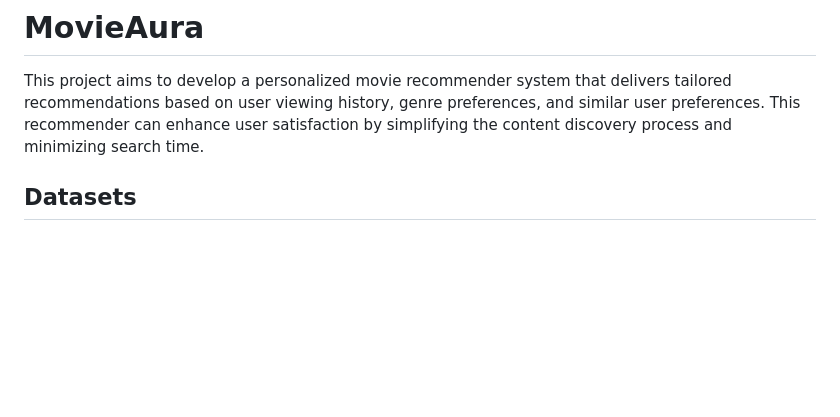
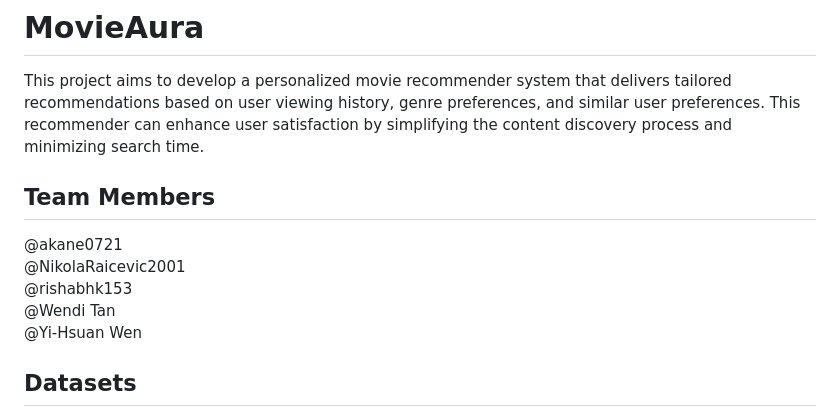
Before and after one commit to Akane0721/MovieAura---Movie-Recommender-System, a Markdown page: README.md, the part around the change. GitHub-like rendering; blank space fills up the shorter version.

```diff
--- a/README.md
+++ b/README.md
@@ -1,5 +1,12 @@
 # MovieAura
 This project aims to develop a personalized movie recommender system that delivers tailored recommendations based on user viewing history, genre preferences, and similar user preferences. This recommender can enhance user satisfaction by simplifying the content discovery process and minimizing search time.
+
+## Team Members
+@akane0721
+@NikolaRaicevic2001
+@rishabhk153
+@Wendi Tan
+@Yi-Hsuan Wen
 
 ## Datasets
 [Full TMDB Movies Dataset 2024](https://www.kaggle.com/datasets/asaniczka/tmdb-movies-dataset-2023-930k-movies)
```
